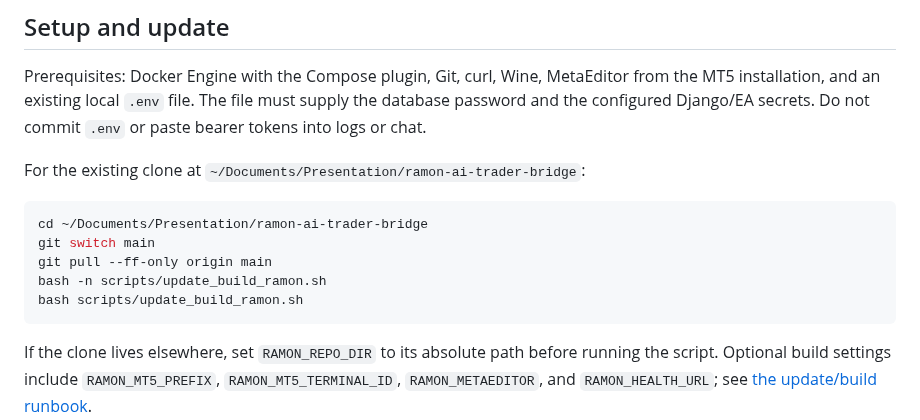
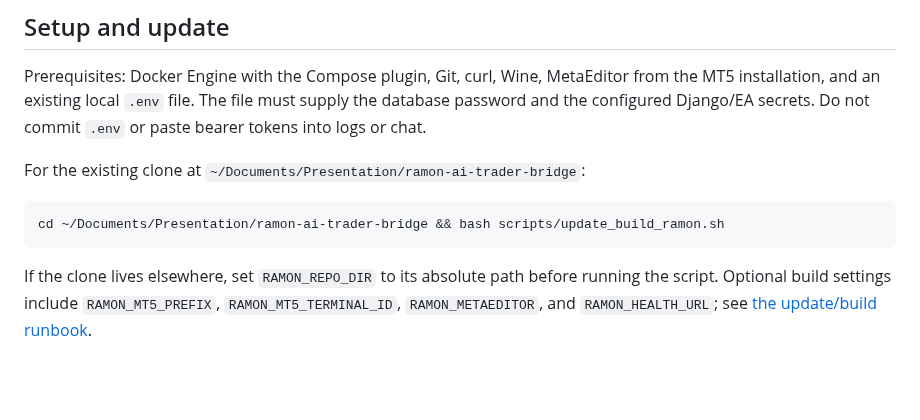
Before and after one commit to amiradmin/ramon-ai-trader, a Markdown page: README.md, the part around the change. GitHub-like rendering; blank space fills up the shorter version.

Commit message:
Show the single local deployment command

````diff
--- a/README.md
+++ b/README.md
@@ -24,11 +24,7 @@ Prerequisites: Docker Engine with the Compose plugin, Git, curl, Wine, MetaEdito
 For the existing clone at `~/Documents/Presentation/ramon-ai-trader-bridge`:
 
 ```bash
-cd ~/Documents/Presentation/ramon-ai-trader-bridge
-git switch main
-git pull --ff-only origin main
-bash -n scripts/update_build_ramon.sh
-bash scripts/update_build_ramon.sh
+cd ~/Documents/Presentation/ramon-ai-trader-bridge && bash scripts/update_build_ramon.sh
 ```
 
 If the clone lives elsewhere, set `RAMON_REPO_DIR` to its absolute path before running the script. Optional build settings include `RAMON_MT5_PREFIX`, `RAMON_MT5_TERMINAL_ID`, `RAMON_METAEDITOR`, and `RAMON_HEALTH_URL`; see [the update/build runbook](docs/operations/one-command-update-build.md).
````
